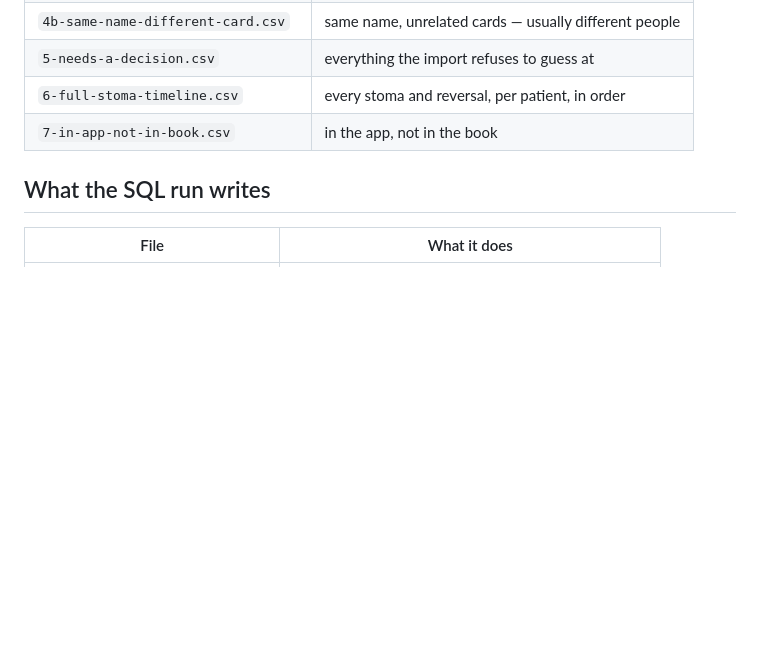
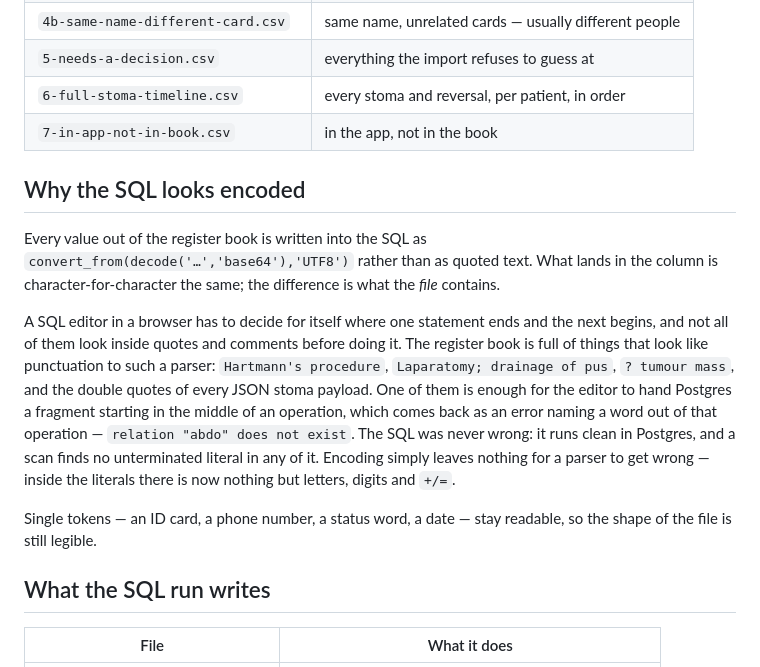
Before and after one commit to jasonfenech118-ctrl/stoma-care-clinic, a Markdown page: tools/import/README.md, the part around the change. GitHub-like rendering; blank space fills up the shorter version.

Commit message:
Say in the README why the SQL is encoded
Anyone reading the generated file will wonder why the operations are not
in it in words. The reason is worth writing down: it is not obfuscation,
it is that a browser SQL editor decides where a statement ends by looking
for punctuation the register book is full of.

Co-Authored-By: Claude Opus 5 <noreply@anthropic.com>
Claude-Session: https://claude.ai/code/session_01SyEU4hCvubULZVyLkwc3Gj

```diff
--- a/tools/import/README.md
+++ b/tools/import/README.md
@@ -95,6 +95,28 @@ generated CSVs, and do not paste them into anything that leaves the hospital.
 | `6-full-stoma-timeline.csv` | every stoma and reversal, per patient, in order |
 | `7-in-app-not-in-book.csv` | in the app, not in the book |
 
+## Why the SQL looks encoded
+
+Every value out of the register book is written into the SQL as
+`convert_from(decode('…','base64'),'UTF8')` rather than as quoted text. What
+lands in the column is character-for-character the same; the difference is what
+the *file* contains.
+
+A SQL editor in a browser has to decide for itself where one statement ends and
+the next begins, and not all of them look inside quotes and comments before
+doing it. The register book is full of things that look like punctuation to
+such a parser: `Hartmann's procedure`, `Laparatomy; drainage of pus`,
+`? tumour mass`, and the double quotes of every JSON stoma payload. One of them
+is enough for the editor to hand Postgres a fragment starting in the middle of
+an operation, which comes back as an error naming a word out of that
+operation — `relation "abdo" does not exist`. The SQL was never wrong: it runs
+clean in Postgres, and a scan finds no unterminated literal in any of it.
+Encoding simply leaves nothing for a parser to get wrong — inside the literals
+there is now nothing but letters, digits and `+/=`.
+
+Single tokens — an ID card, a phone number, a status word, a date — stay
+readable, so the shape of the file is still legible.
+
 ## What the SQL run writes
 
 | File | What it does |
```
